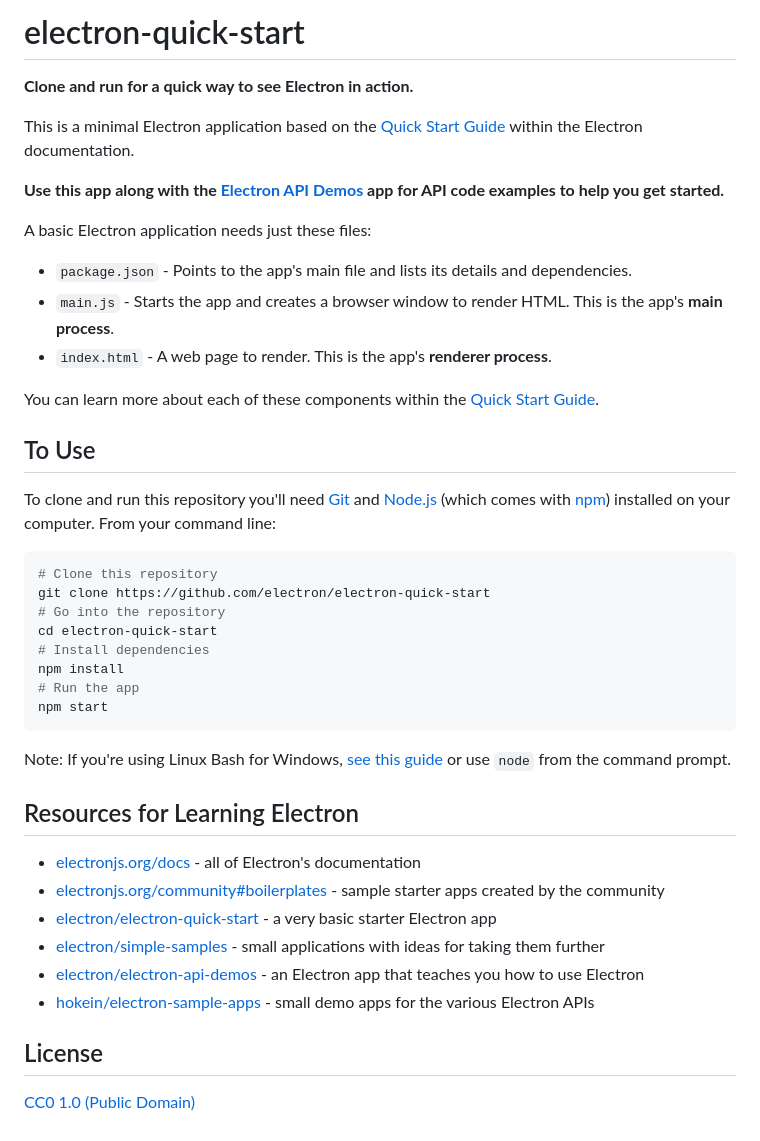
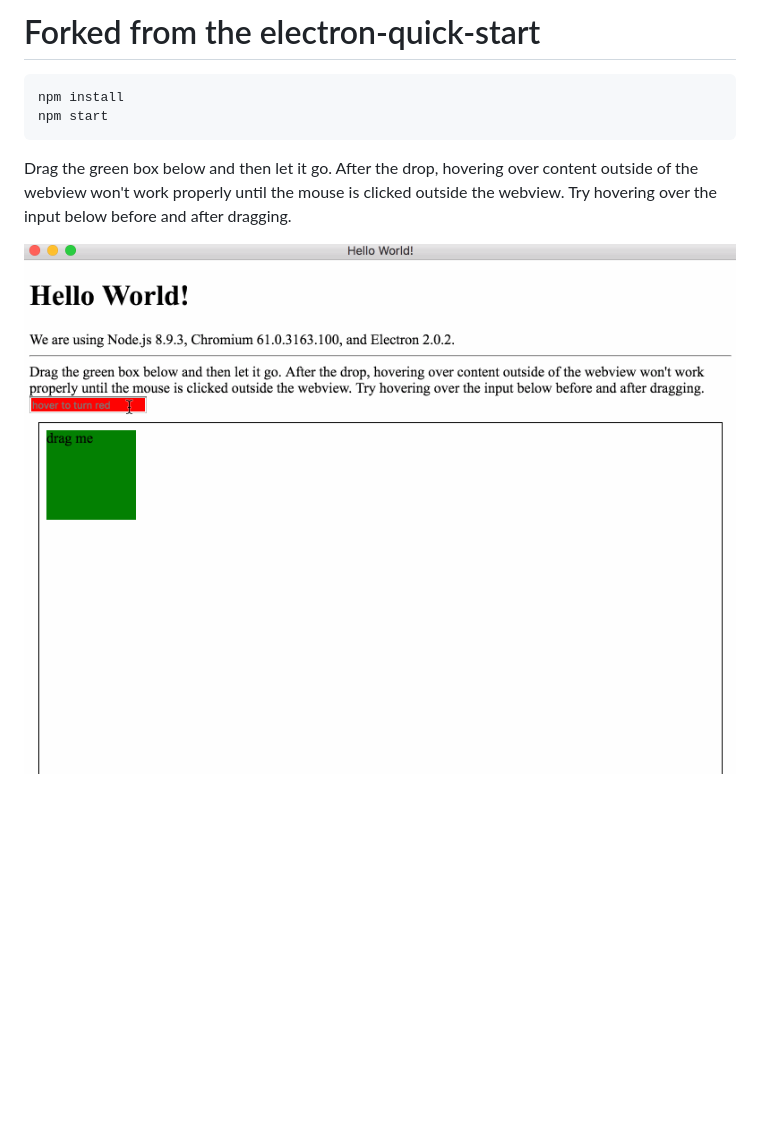
Before and after one commit to dcervelli/electron-webview-drag-bug, a Markdown page: README.md, the part around the change. GitHub-like rendering; pictures changed too: img/electron-webview-drag-bug.gif (added); blank space fills up the shorter version.

````diff
--- a/README.md
+++ b/README.md
@@ -1,45 +1,13 @@
-# electron-quick-start
+# Forked from the electron-quick-start
 
-**Clone and run for a quick way to see Electron in action.**
-
-This is a minimal Electron application based on the [Quick Start Guide](https://electronjs.org/docs/tutorial/quick-start) within the Electron documentation.
-
-**Use this app along with the [Electron API Demos](https://electronjs.org/#get-started) app for API code examples to help you get started.**
-
-A basic Electron application needs just these files:
-
-- `package.json` - Points to the app's main file and lists its details and dependencies.
-- `main.js` - Starts the app and creates a browser window to render HTML. This is the app's **main process**.
-- `index.html` - A web page to render. This is the app's **renderer process**.
-
-You can learn more about each of these components within the [Quick Start Guide](https://electronjs.org/docs/tutorial/quick-start).
-
-## To Use
-
-To clone and run this repository you'll need [Git](https://git-scm.com) and [Node.js](https://nodejs.org/en/download/) (which comes with [npm](http://npmjs.com)) installed on your computer. From your command line:
-
-```bash
-# Clone this repository
-git clone https://github.com/electron/electron-quick-start
-# Go into the repository
-cd electron-quick-start
-# Install dependencies
+```
 npm install
-# Run the app
 npm start
 ```
 
-Note: If you're using Linux Bash for Windows, [see this guide](https://www.howtogeek.com/261575/how-to-run-graphical-linux-desktop-applications-from-windows-10s-bash-shell/) or use `node` from the command prompt.
+Drag the green box below and then let it go. After the drop,
+hovering over content outside of the webview won't work properly
+until the mouse is clicked outside the webview. Try hovering over the
+input below before and after dragging.
 
-## Resources for Learning Electron
-
-- [electronjs.org/docs](https://electronjs.org/docs) - all of Electron's documentation
-- [electronjs.org/community#boilerplates](https://electronjs.org/community#boilerplates) - sample starter apps created by the community
-- [electron/electron-quick-start](https://github.com/electron/electron-quick-start) - a very basic starter Electron app
-- [electron/simple-samples](https://github.com/electron/simple-samples) - small applications with ideas for taking them further
-- [electron/electron-api-demos](https://github.com/electron/electron-api-demos) - an Electron app that teaches you how to use Electron
-- [hokein/electron-sample-apps](https://github.com/hokein/electron-sample-apps) - small demo apps for the various Electron APIs
-
-## License
-
-[CC0 1.0 (Public Domain)](LICENSE.md)
+![Example repro](img/electron-webview-drag-bug.gif)
````
